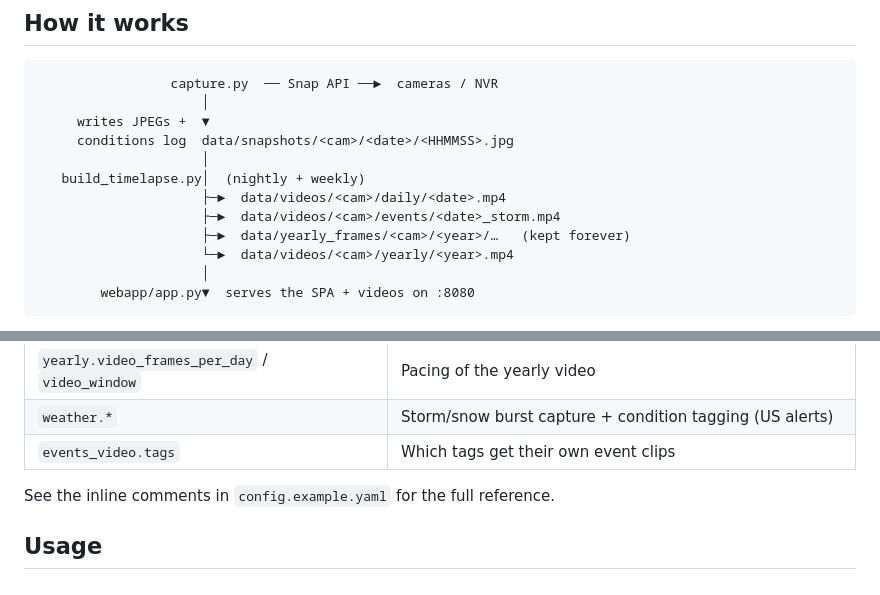
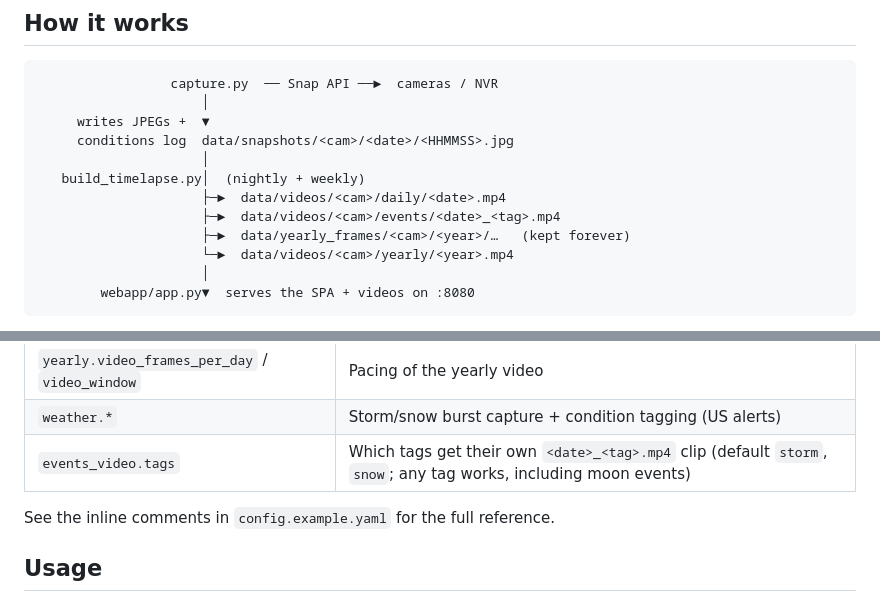
Before and after one commit to SeriesOfTubez/reolapse, a Markdown page: README.md, 2 parts joined by grey strips. Drawn GitHub-style.

Commit message:
Docs: event video filenames use the actual tag, not just storm

```diff
--- a/README.md
+++ b/README.md
@@ -82,7 +82,7 @@ Other models exposing the same API should work; reports welcome.
                      │
    build_timelapse.py│  (nightly + weekly)
                      ├─►  data/videos/<cam>/daily/<date>.mp4
-                     ├─►  data/videos/<cam>/events/<date>_storm.mp4
+                     ├─►  data/videos/<cam>/events/<date>_<tag>.mp4
                      ├─►  data/yearly_frames/<cam>/<year>/…   (kept forever)
                      └─►  data/videos/<cam>/yearly/<year>.mp4
                      │
@@ -159,7 +159,7 @@ not: reference them as `${VAR}` and put the values in `.env`. Highlights:
 | `daily_video.deflicker_size` | Deflicker window; `0` disables |
 | `yearly.video_frames_per_day` / `video_window` | Pacing of the yearly video |
 | `weather.*` | Storm/snow burst capture + condition tagging (US alerts) |
-| `events_video.tags` | Which tags get their own event clips |
+| `events_video.tags` | Which tags get their own `<date>_<tag>.mp4` clip (default `storm`, `snow`; any tag works, including moon events) |
 
 See the inline comments in `config.example.yaml` for the full reference.
 
```
